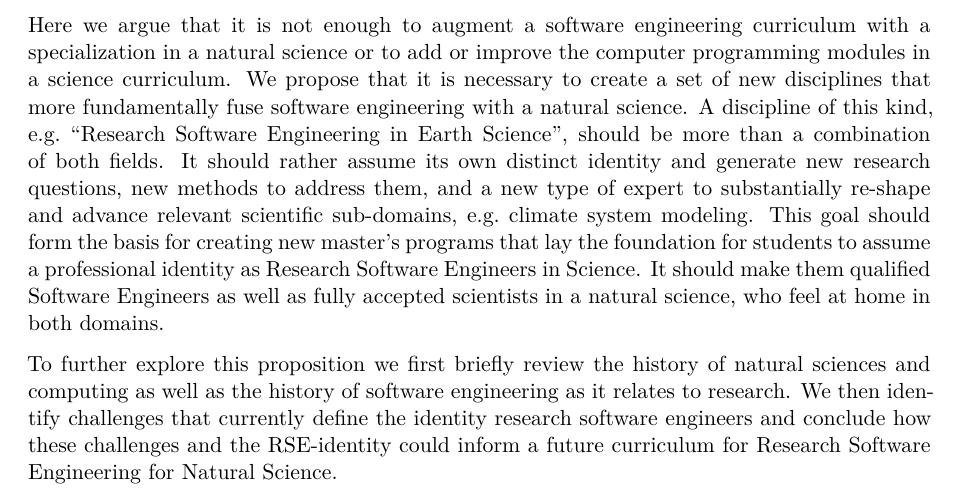
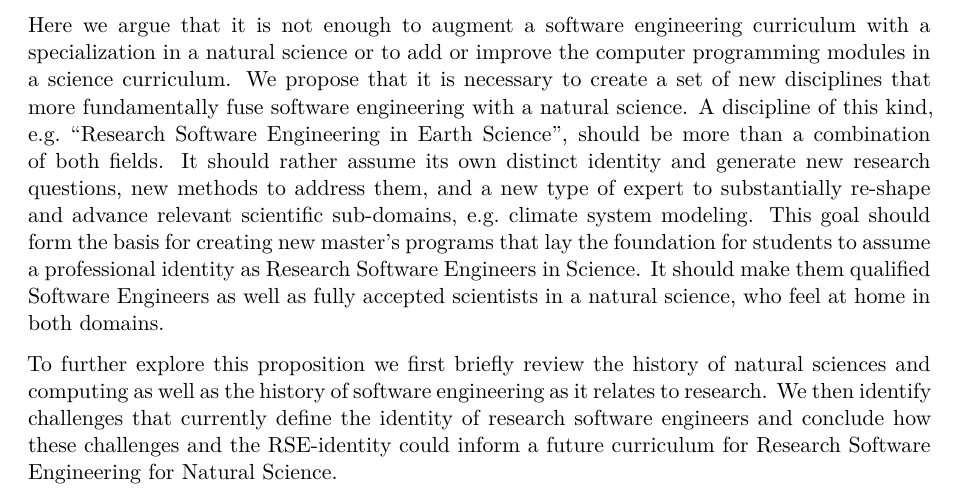
Before and after one commit to the-teachingRSE-project/RSECurriculum4NaturalScience, a Quarto document (index.qmd): part of page 2 of 12, cut so that both start at the same text. Rendered offline with R 4.5, knitr and Pandoc in place of Quarto, then LaTeX, with nearby package versions.

Commit message:
Add missing word

```diff
--- a/index.qmd
+++ b/index.qmd
@@ -132,7 +132,7 @@ It should make them qualified Software Engineers as well as fully accepted scien
 To further explore this proposition we first briefly review
 the history of natural sciences and computing
 as well as the history of software engineering as it relates to research.
-We then identify challenges that currently define the identity research software engineers and
+We then identify challenges that currently define the identity of research software engineers and
 conclude how these challenges and the RSE-identity could inform a future curriculum for Research Software Engineering for Natural Science.
 
 # What is the history of natural science and computing?
```
